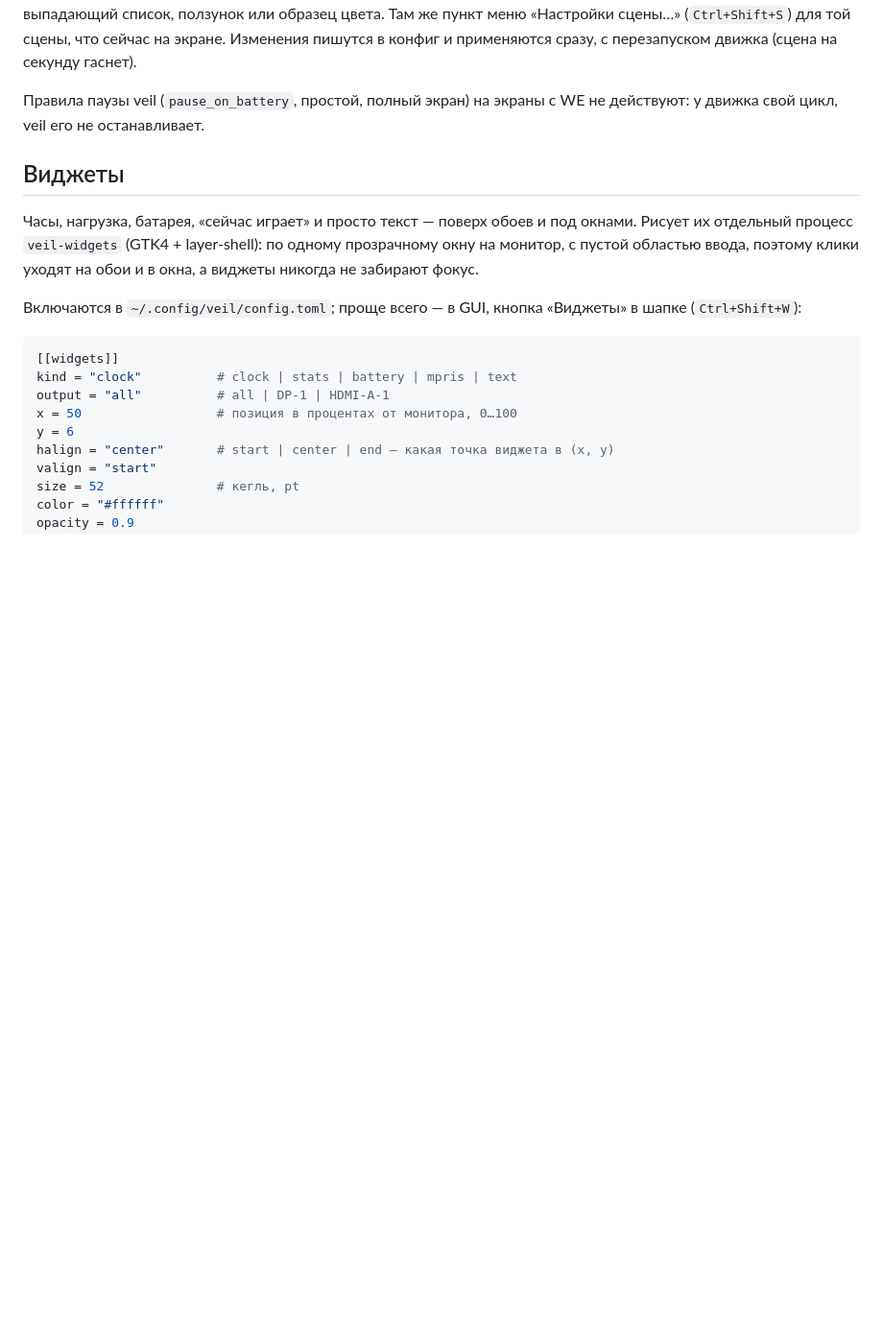
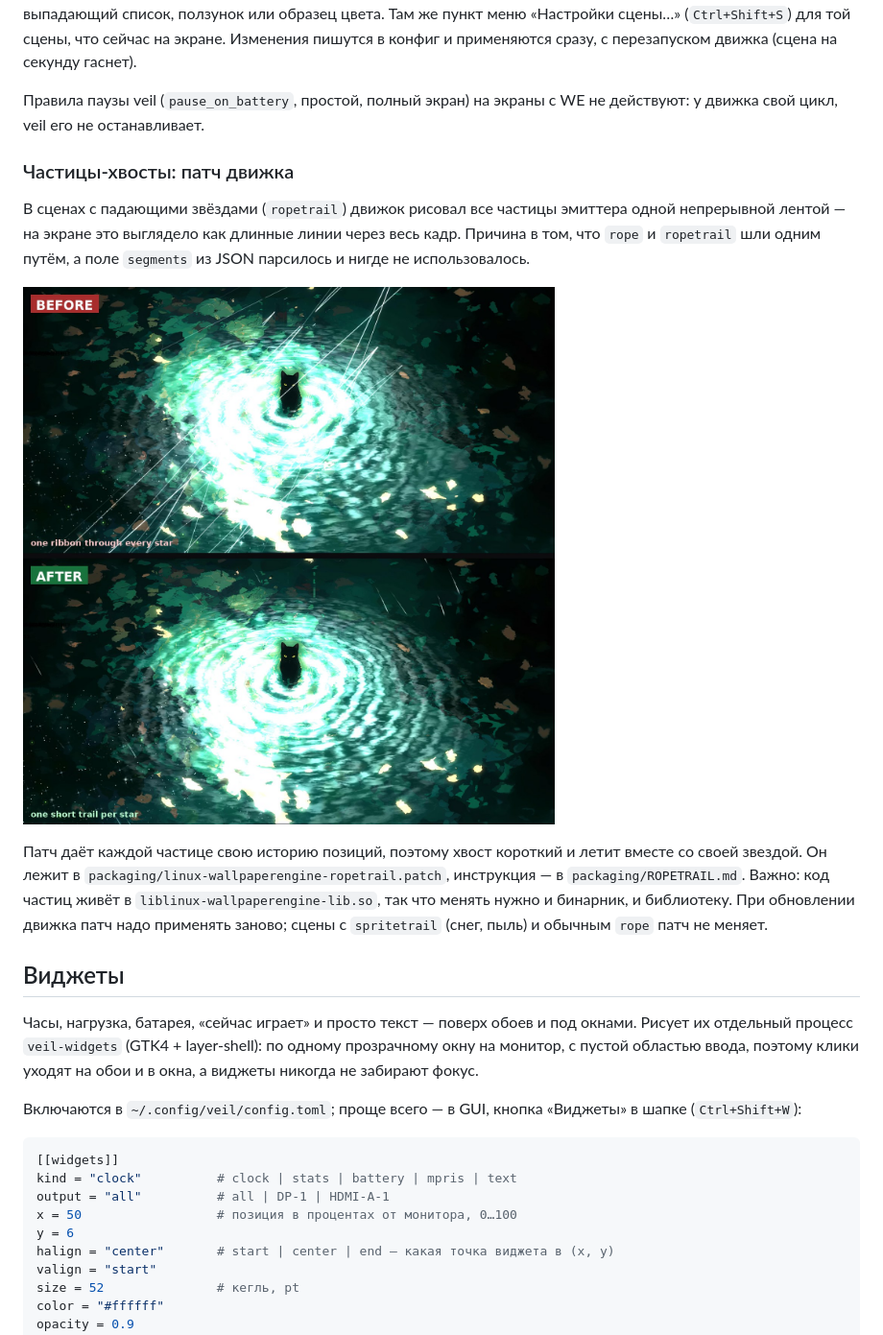
Before and after one commit to derekvlad/veil, a Markdown page: README.md, the part around one of its changes. Shown at 96% size. Drawn GitHub-style; pictures changed too: docs/ropetrail-before-after.jpg (added); blank space fills up the shorter version.

```diff
--- a/README.md
+++ b/README.md
@@ -286,6 +299,22 @@ audiobars = "0"       # без аудио-столбиков
 
 Правила паузы veil (`pause_on_battery`, простой, полный экран) на экраны с WE
 не действуют: у движка свой цикл, veil его не останавливает.
+
+### Частицы-хвосты: патч движка
+
+В сценах с падающими звёздами (`ropetrail`) движок рисовал все частицы эмиттера
+одной непрерывной лентой — на экране это выглядело как длинные линии через весь
+кадр. Причина в том, что `rope` и `ropetrail` шли одним путём, а поле `segments`
+из JSON парсилось и нигде не использовалось.
+
+![Частицы до и после патча](docs/ropetrail-before-after.jpg)
+
+Патч даёт каждой частице свою историю позиций, поэтому хвост короткий и летит
+вместе со своей звездой. Он лежит в `packaging/linux-wallpaperengine-ropetrail.patch`,
+инструкция — в `packaging/ROPETRAIL.md`. Важно: код частиц живёт в
+`liblinux-wallpaperengine-lib.so`, так что менять нужно и бинарник, и библиотеку.
+При обновлении движка патч надо применять заново; сцены с `spritetrail`
+(снег, пыль) и обычным `rope` патч не меняет.
 
 ## Виджеты
 
```
Also changed, not shown: other parts of README.md (+40 -4 lines), docs/gui.jpg (added), docs/scene-elden.jpg (added), docs/screenshot.png (deleted), 1 other file.
